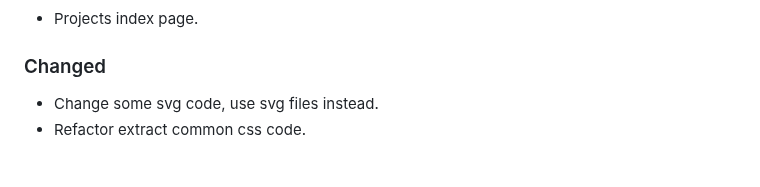
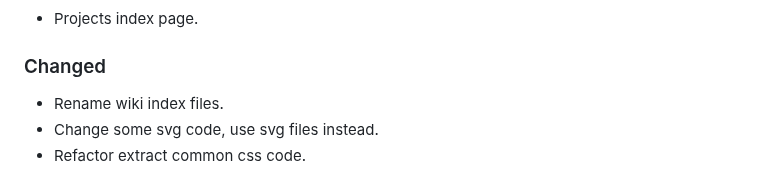
Before and after one commit to CarlosAMolina/cmoli.es, a Markdown page: CHANGELOG.md, the part around the change. Rendered like a GitHub page.

Commit message:
update changelog

```diff
--- a/CHANGELOG.md
+++ b/CHANGELOG.md
@@ -10,6 +10,7 @@ and this project adheres to [Semantic Versioning](http://semver.org/).
 - Projects index page.
 
 ### Changed
+- Rename wiki index files.
 - Change some svg code, use svg files instead.
 - Refactor extract common css code.
 
```
